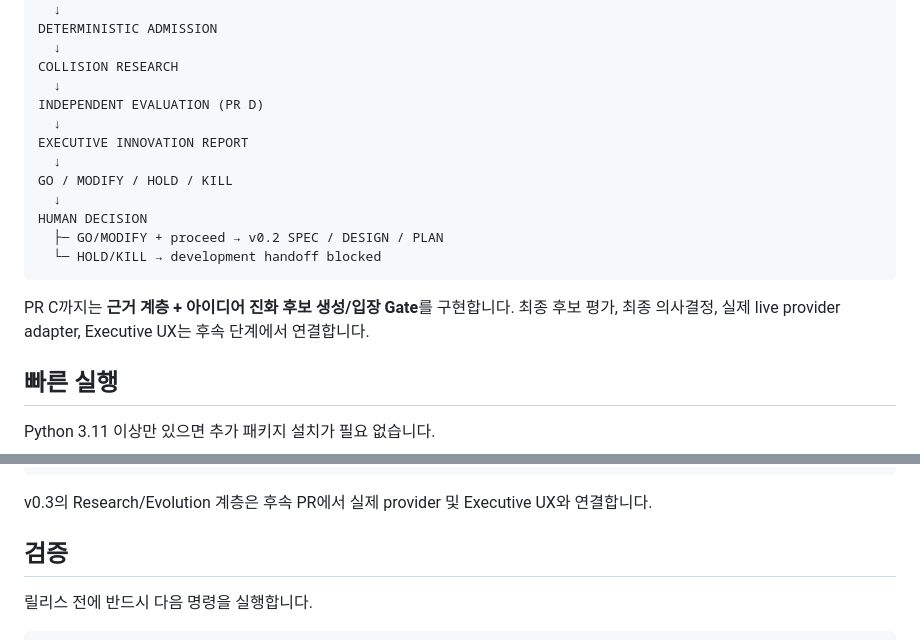
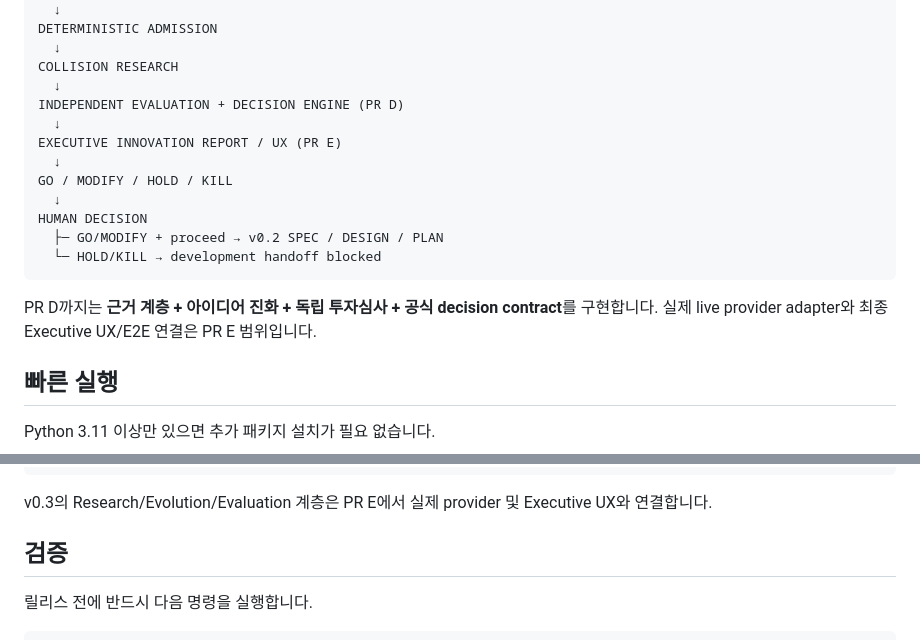
Before and after one commit to qwenbe7-ship-it/idea-vending-machine, a Markdown page: README.md, 2 parts joined by grey strips. GitHub-like rendering.

````diff
--- a/README.md
+++ b/README.md
@@ -199,9 +235,9 @@ DETERMINISTIC ADMISSION
   ↓
 COLLISION RESEARCH
   ↓
-INDEPENDENT EVALUATION (PR D)
+INDEPENDENT EVALUATION + DECISION ENGINE (PR D)
   ↓
-EXECUTIVE INNOVATION REPORT
+EXECUTIVE INNOVATION REPORT / UX (PR E)
   ↓
 GO / MODIFY / HOLD / KILL
   ↓
@@ -210,7 +246,7 @@ HUMAN DECISION
   └─ HOLD/KILL → development handoff blocked
 ```
 
-PR C까지는 **근거 계층 + 아이디어 진화 후보 생성/입장 Gate**를 구현합니다. 최종 후보 평가, 최종 의사결정, 실제 live provider adapter, Executive UX는 후속 단계에서 연결합니다.
+PR D까지는 **근거 계층 + 아이디어 진화 + 독립 투자심사 + 공식 decision contract**를 구현합니다. 실제 live provider adapter와 최종 Executive UX/E2E 연결은 PR E 범위입니다.
 
 ## 빠른 실행
 
@@ -238,7 +274,7 @@ spec.md + design.md + plan.md
 각 문서 미리보기 / 다운로드
 ```
 
-v0.3의 Research/Evolution 계층은 후속 PR에서 실제 provider 및 Executive UX와 연결합니다.
+v0.3의 Research/Evolution/Evaluation 계층은 PR E에서 실제 provider 및 Executive UX와 연결합니다.
 
 ## 검증
 
````
Also changed, not shown: other parts of README.md (+42 -2 lines).
